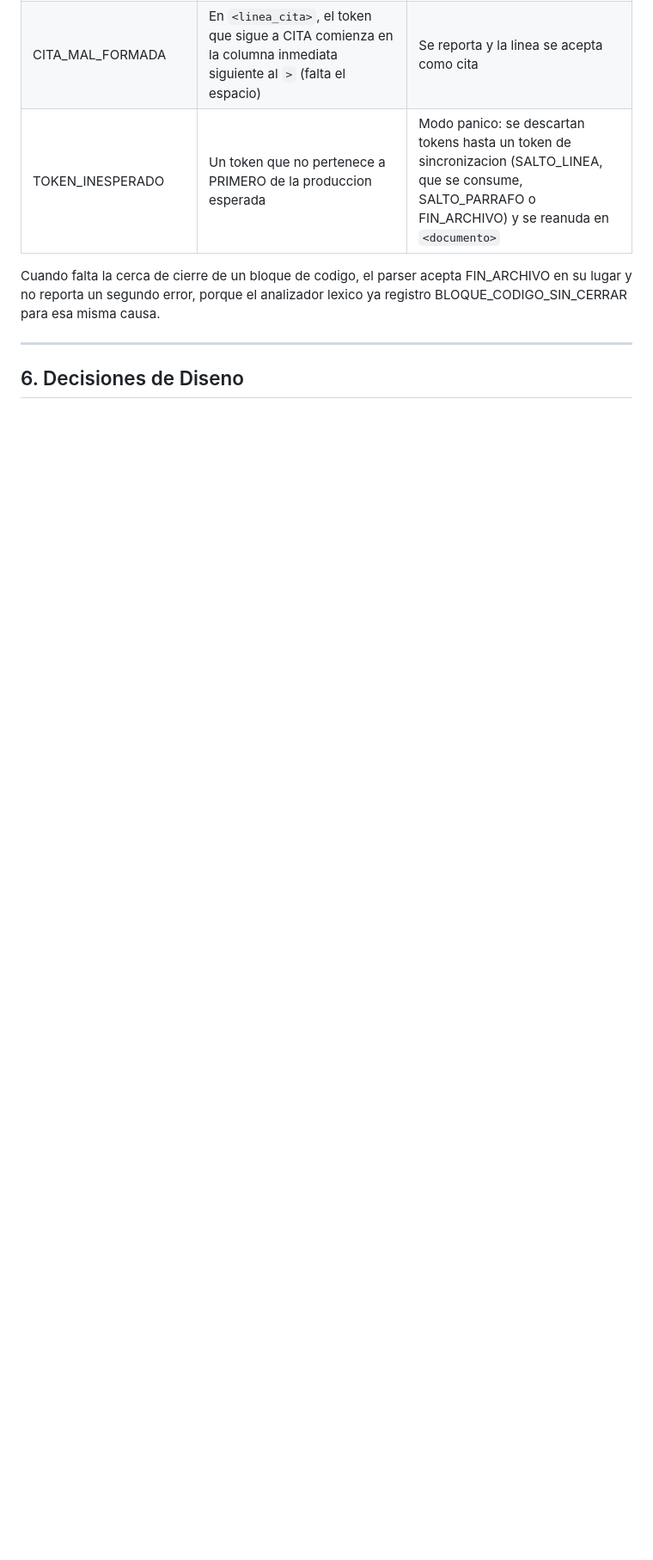
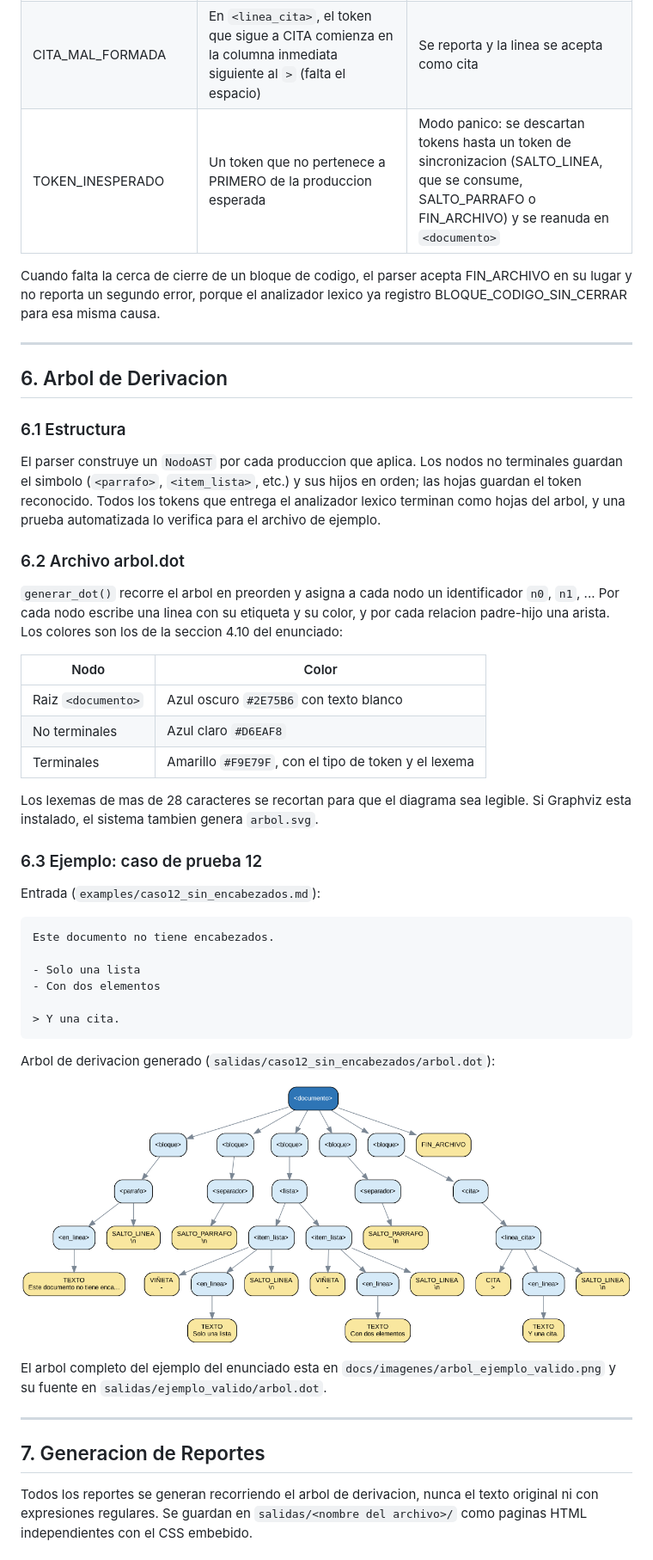
Before and after one commit to Edaless-code/LFP_B_2S2026, a Markdown page: Proyecto2/docs/MANUAL_TECNICO.md, the part around one of its changes. Shown at 86% size. Drawn GitHub-style; pictures changed too: Proyecto2/docs/imagenes/arbol_caso12.png (added); blank space fills up the shorter version.

````diff
--- a/Proyecto2/docs/MANUAL_TECNICO.md
+++ b/Proyecto2/docs/MANUAL_TECNICO.md
@@ -502,4 +517,59 @@ lexico ya registro BLOQUE_CODIGO_SIN_CERRAR para esa misma causa.
 
 ---
 
-## 6. Decisiones de Diseno
+## 6. Arbol de Derivacion
+
+### 6.1 Estructura
+
+El parser construye un `NodoAST` por cada produccion que aplica. Los nodos no
+terminales guardan el simbolo (`<parrafo>`, `<item_lista>`, etc.) y sus hijos
+en orden; las hojas guardan el token reconocido. Todos los tokens que entrega
+el analizador lexico terminan como hojas del arbol, y una prueba automatizada
+lo verifica para el archivo de ejemplo.
+
+### 6.2 Archivo arbol.dot
+
+`generar_dot()` recorre el arbol en preorden y asigna a cada nodo un
+identificador `n0`, `n1`, ... Por cada nodo escribe una linea con su etiqueta y
+su color, y por cada relacion padre-hijo una arista. Los colores son los de la
+seccion 4.10 del enunciado:
+
+| Nodo | Color |
+|---|---|
+| Raiz `<documento>` | Azul oscuro `#2E75B6` con texto blanco |
+| No terminales | Azul claro `#D6EAF8` |
+| Terminales | Amarillo `#F9E79F`, con el tipo de token y el lexema |
+
+Los lexemas de mas de 28 caracteres se recortan para que el diagrama sea
+legible. Si Graphviz esta instalado, el sistema tambien genera `arbol.svg`.
+
+### 6.3 Ejemplo: caso de prueba 12
+
+Entrada (`examples/caso12_sin_encabezados.md`):
+
+```markdown
+Este documento no tiene encabezados.
+
+- Solo una lista
+- Con dos elementos
+
+> Y una cita.
+```
+
+Arbol de derivacion generado (`salidas/caso12_sin_encabezados/arbol.dot`):
+
+![Arbol de derivacion del caso 12](imagenes/arbol_caso12.png)
+
+El arbol completo del ejemplo del enunciado esta en
+`docs/imagenes/arbol_ejemplo_valido.png` y su fuente en
+`salidas/ejemplo_valido/arbol.dot`.
+
+---
+
+## 7. Generacion de Reportes
+
+Todos los reportes se generan recorriendo el arbol de derivacion, nunca el
+texto original ni con expresiones regulares. Se guardan en
+`salidas/<nombre del archivo>/` como paginas HTML independientes con el CSS
+embebido.
+
````
Also changed, not shown: other parts of Proyecto2/docs/MANUAL_TECNICO.md (+91 -9 lines), Proyecto2/docs/imagenes/arbol_ejemplo_valido.png (added), Proyecto2/docs/imagenes/clases.png (added), 2 other files.
